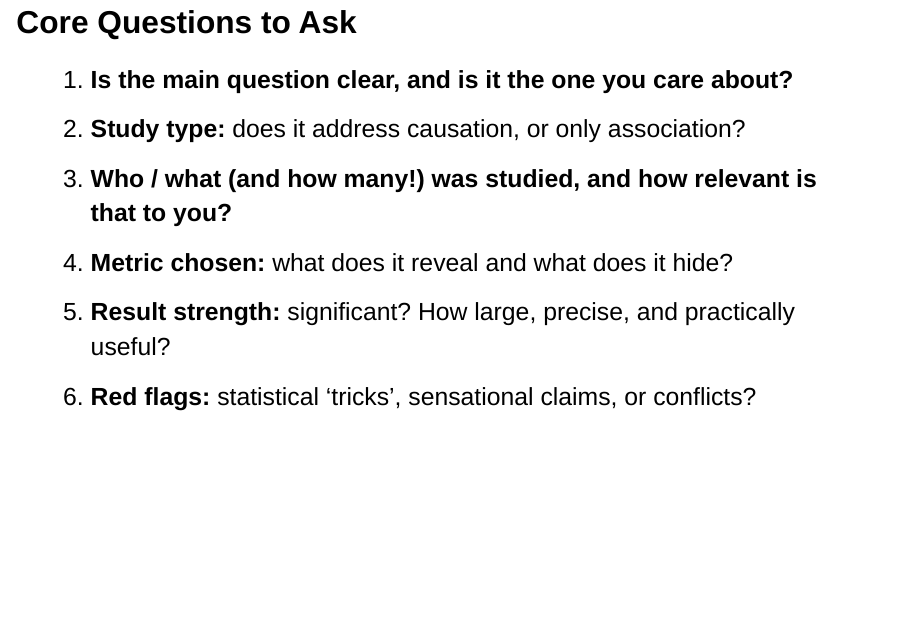
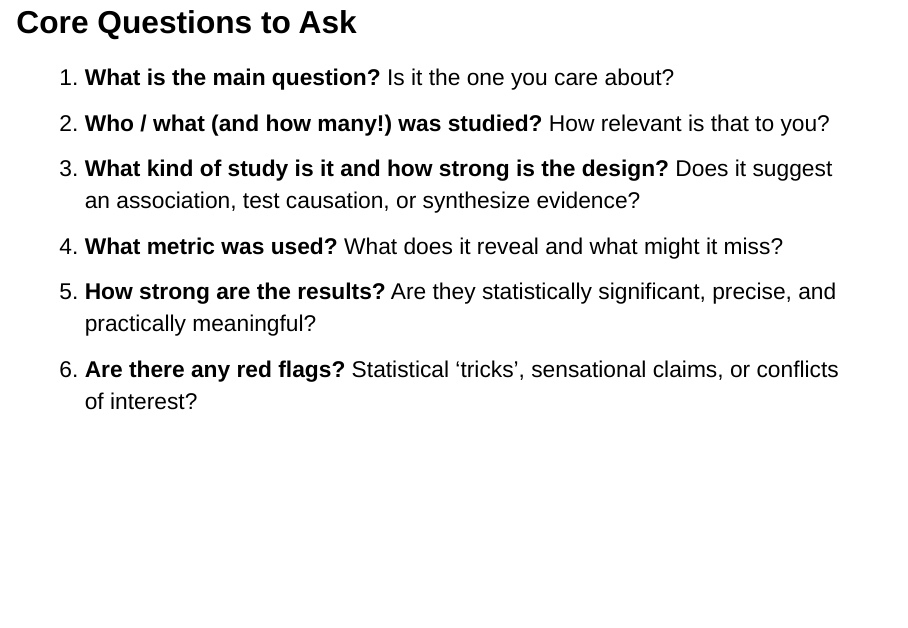
Before and after one commit to SloughJE/podcast_reading_studies, a Quarto document (index.qmd): page 25 of 29. Rendered offline with R 4.5, knitr and Pandoc in place of Quarto, with nearby package versions; drawn as Slidy slides in place of the format the file asks for.

Commit message:
update qs

```diff
--- a/index.qmd
+++ b/index.qmd
@@ -816,36 +816,36 @@ Some journals actually moving away from just reporting p-values, and focus on CI
 
 ::: {.smaller2}
 
-<div style="font-size: 125%; line-height: 1.4;">
+<div style="font-size: 115%; line-height: 1.4;">
 
 ::: {.fragment}
 
-1. **Is the main question clear, and is it the one you care about?**
+1. **What is the main question?** Is it the one you care about?
 
 :::
 ::: {.fragment}
 
-2. **Study type:** does it address causation, or only association?
+2. **Who / what (and how many!) was studied?** How relevant is that to you?
 
 :::
 ::: {.fragment}
 
-3. **Who / what (and how many!) was studied, and how relevant is that to you?**
+3. **What kind of study is it and how strong is the design?** Does it suggest an association, test causation, or synthesize  evidence?
 
 :::
 ::: {.fragment}
 
-4. **Metric chosen:** what does it reveal and what does it hide?
+4. **What metric was used?** What does it reveal and what might it miss?
 
 :::
 ::: {.fragment}
 
-5. **Result strength:** significant? How large, precise, and practically useful?
+5. **How strong are the results?** Are they statistically significant, precise, and practically meaningful?
 
 :::
 ::: {.fragment}
 
-6. **Red flags:** statistical 'tricks', sensational claims, or conflicts?
+6. **Are there any red flags?** Statistical 'tricks', sensational claims, or conflicts of interest?
 
 :::
 
```
